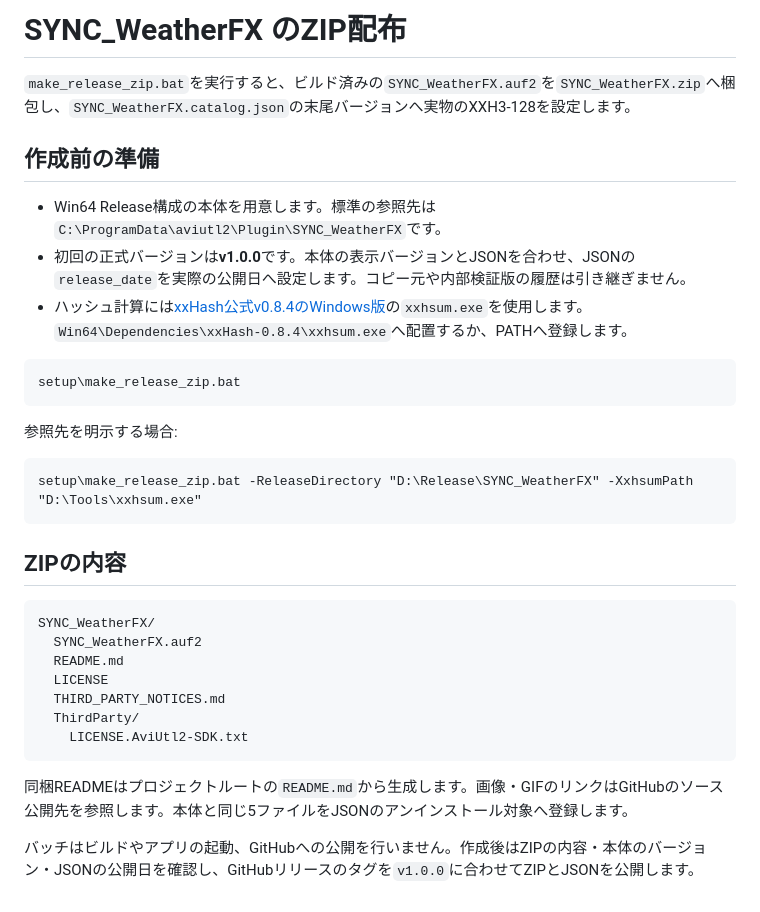
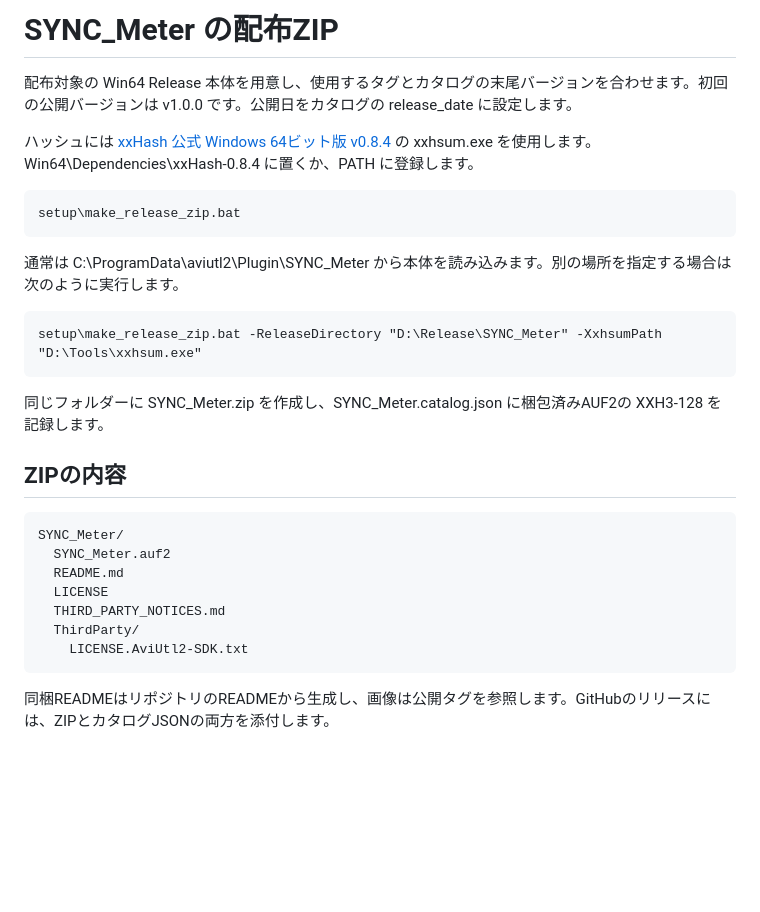
Before and after one commit to vramwiz/SYNC_Meter, a Markdown page: setup/README.md, the part around the change. Drawn GitHub-style; blank space fills up the shorter version.

Commit message:
Prepare SYNC_Meter v1.0.0 release

````diff
--- a/setup/README.md
+++ b/setup/README.md
@@ -1,35 +1,31 @@
-# SYNC_WeatherFX のZIP配布
+# SYNC_Meter の配布ZIP
 
-`make_release_zip.bat`を実行すると、ビルド済みの`SYNC_WeatherFX.auf2`を`SYNC_WeatherFX.zip`へ梱包し、`SYNC_WeatherFX.catalog.json`の末尾バージョンへ実物のXXH3-128を設定します。
+配布対象の Win64 Release 本体を用意し、使用するタグとカタログの末尾バージョンを合わせます。初回の公開バージョンは v1.0.0 です。公開日をカタログの release_date に設定します。
 
-## 作成前の準備
+ハッシュには [xxHash 公式 Windows 64ビット版 v0.8.4](https://github.com/Cyan4973/xxHash/releases/download/v0.8.4/xxhsum_win64_v0_8_4.zip) の xxhsum.exe を使用します。Win64\Dependencies\xxHash-0.8.4 に置くか、PATH に登録します。
 
-- Win64 Release構成の本体を用意します。標準の参照先は`C:\ProgramData\aviutl2\Plugin\SYNC_WeatherFX`です。
-- 初回の正式バージョンは**v1.0.0**です。本体の表示バージョンとJSONを合わせ、JSONの`release_date`を実際の公開日へ設定します。コピー元や内部検証版の履歴は引き継ぎません。
-- ハッシュ計算には[xxHash公式v0.8.4のWindows版](https://github.com/Cyan4973/xxHash/releases/download/v0.8.4/xxhsum_win64_v0_8_4.zip)の`xxhsum.exe`を使用します。`Win64\Dependencies\xxHash-0.8.4\xxhsum.exe`へ配置するか、PATHへ登録します。
+~~~bat
+setup\make_release_zip.bat
+~~~
 
-```bat
-setup\make_release_zip.bat
-```
+通常は C:\ProgramData\aviutl2\Plugin\SYNC_Meter から本体を読み込みます。別の場所を指定する場合は次のように実行します。
 
-参照先を明示する場合:
+~~~bat
+setup\make_release_zip.bat -ReleaseDirectory "D:\Release\SYNC_Meter" -XxhsumPath "D:\Tools\xxhsum.exe"
+~~~
 
-```bat
-setup\make_release_zip.bat -ReleaseDirectory "D:\Release\SYNC_WeatherFX" -XxhsumPath "D:\Tools\xxhsum.exe"
-```
+同じフォルダーに SYNC_Meter.zip を作成し、SYNC_Meter.catalog.json に梱包済みAUF2の XXH3-128 を記録します。
 
 ## ZIPの内容
 
-```text
-SYNC_WeatherFX/
-  SYNC_WeatherFX.auf2
+~~~text
+SYNC_Meter/
+  SYNC_Meter.auf2
   README.md
   LICENSE
   THIRD_PARTY_NOTICES.md
   ThirdParty/
     LICENSE.AviUtl2-SDK.txt
-```
+~~~
 
-同梱READMEはプロジェクトルートの`README.md`から生成します。画像・GIFのリンクはGitHubのソース公開先を参照します。本体と同じ5ファイルをJSONのアンインストール対象へ登録します。
-
-バッチはビルドやアプリの起動、GitHubへの公開を行いません。作成後はZIPの内容・本体のバージョン・JSONの公開日を確認し、GitHubリリースのタグを`v1.0.0`に合わせてZIPとJSONを公開します。
+同梱READMEはリポジトリのREADMEから生成し、画像は公開タグを参照します。GitHubのリリースには、ZIPとカタログJSONの両方を添付します。
````
Also changed, not shown: README.md (+35 -29 lines), note.md (+7 -1 lines), Sample/meters.png (added), 14 other files.
